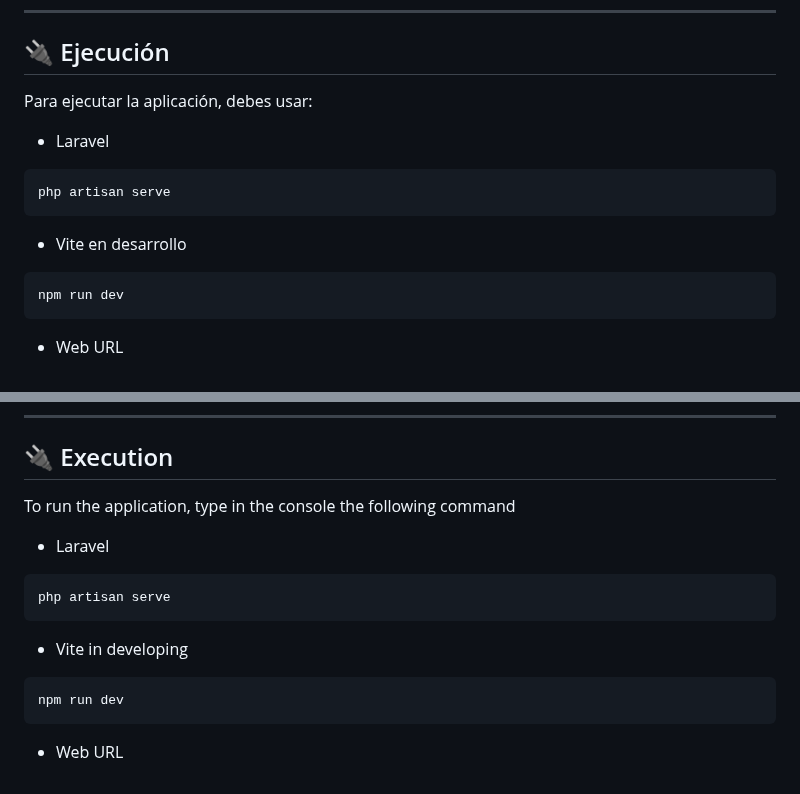
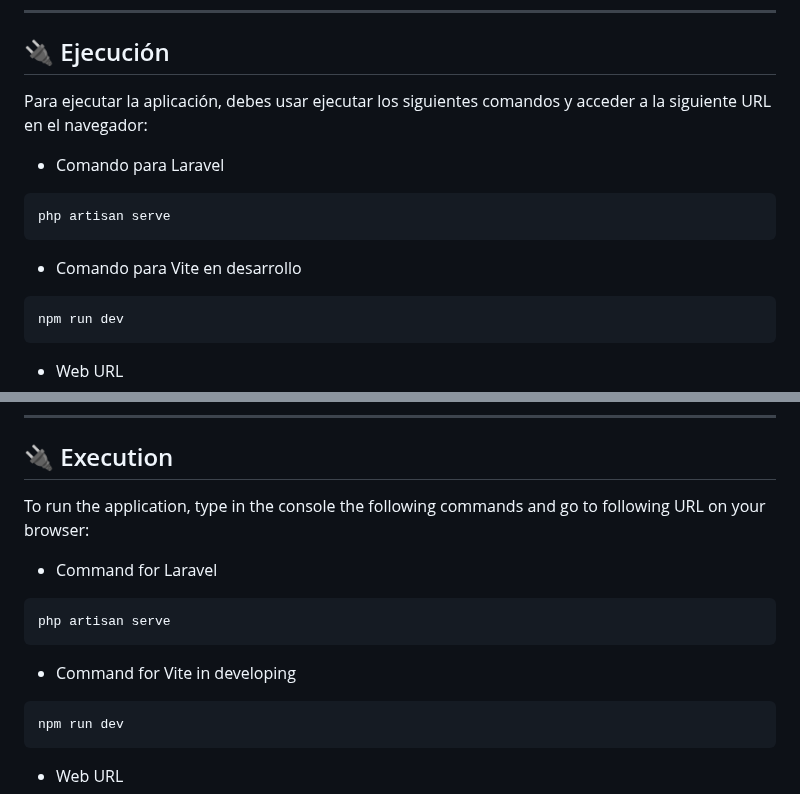
Before and after one commit to mikalo108/ManoCines, a Markdown page: README.md, 2 parts joined by grey strips. Rendered like a GitHub page; folded sections open.

Commit message:
Update 12 README.md

````diff
--- a/README.md
+++ b/README.md
@@ -99,14 +99,14 @@ Esto eliminará cualquier dato previo y poblará la base de datos con datos de p
 
 ## 🔌 Ejecución
 
-Para ejecutar la aplicación, debes usar:
+Para ejecutar la aplicación, debes usar ejecutar los siguientes comandos y acceder a la siguiente URL en el navegador:
 
-- Laravel
+- Comando para Laravel
 ```bash
 php artisan serve
 ```
 
-- Vite en desarrollo
+- Comando para Vite en desarrollo
 ```bash
 npm run dev
 ```
@@ -257,14 +257,14 @@ This will drop existing tables and populate the database with test data using th
 
 ## 🔌 Execution
 
-To run the application, type in the console the following command
+To run the application, type in the console the following commands and go to following URL on your browser:
 
--  Laravel
+-  Command for Laravel
 ```bash
 php artisan serve
 ```
 
-- Vite in  developing
+- Command for Vite in developing
 ```bash
 npm run dev
 ```
````
